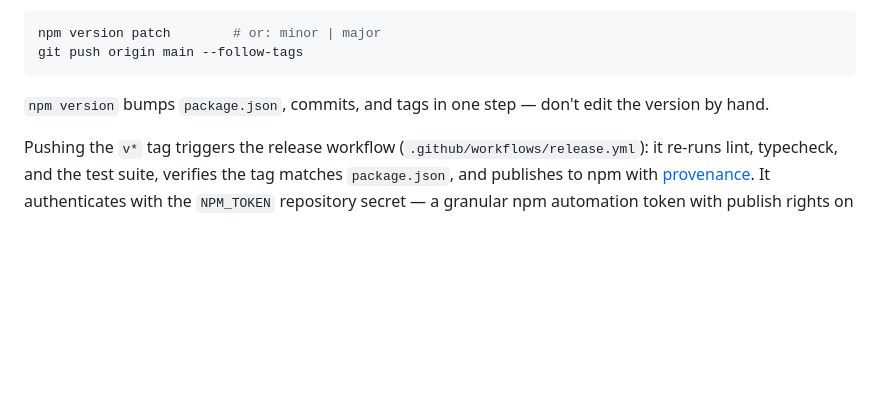
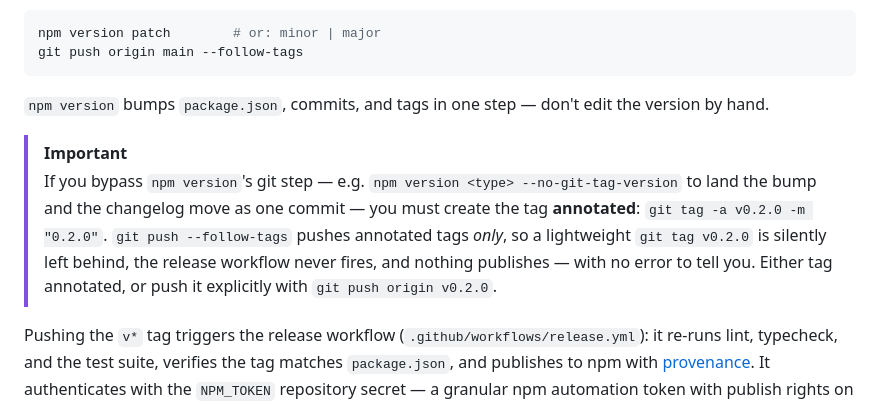
Before and after one commit to MohammedAlkindi/Switchyard, a Markdown page: docs/deployment.md, the part around the change. Rendered like a GitHub page; blank space fills up the shorter version.

Commit message:
docs(deployment): require an annotated tag when bypassing npm version

```diff
--- a/docs/deployment.md
+++ b/docs/deployment.md
@@ -42,6 +42,14 @@ git push origin main --follow-tags
 
 `npm version` bumps `package.json`, commits, and tags in one step — don't edit the version by hand.
 
+> [!IMPORTANT]
+> If you bypass `npm version`'s git step — e.g. `npm version <type> --no-git-tag-version`
+> to land the bump and the changelog move as one commit — you must create the tag
+> **annotated**: `git tag -a v0.2.0 -m "0.2.0"`. `git push --follow-tags` pushes
+> annotated tags *only*, so a lightweight `git tag v0.2.0` is silently left behind,
+> the release workflow never fires, and nothing publishes — with no error to tell you.
+> Either tag annotated, or push it explicitly with `git push origin v0.2.0`.
+
 Pushing the `v*` tag triggers the release workflow (`.github/workflows/release.yml`): it re-runs lint, typecheck, and the test suite, verifies the tag matches `package.json`, and publishes to npm with [provenance](https://docs.npmjs.com/generating-provenance-statements). It authenticates with the `NPM_TOKEN` repository secret — a granular npm automation token with publish rights on `@switchyardhq/switchyard`; rotate it from npmjs.com → Access Tokens if it leaks or expires. A manual `npm publish` from a clean checkout still works as a fallback (`prepublishOnly` runs the same checks), but the workflow is the normal path — it can't publish uncommitted work.
 
 Semver conventions for this package:
```
